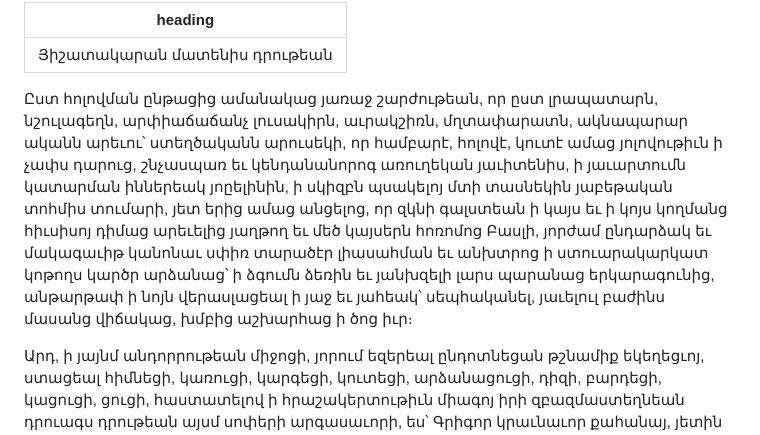
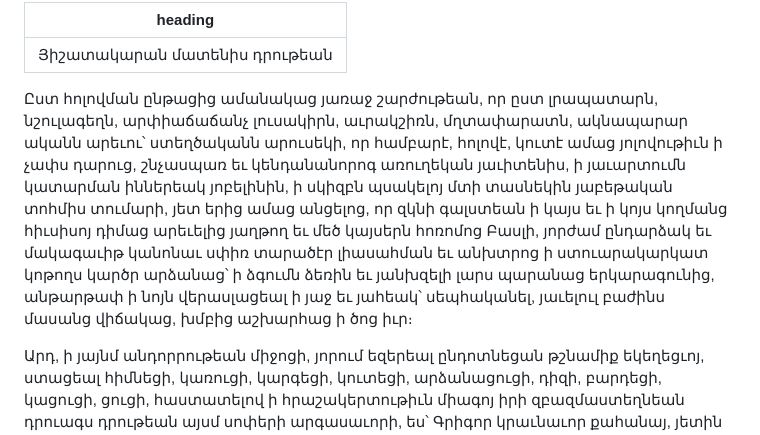
Before and after one commit to rubo/narek, a Markdown page: book/original/epilogue.md, the part around the change. GitHub-like rendering.

Commit message:
fix(book): correct typo in epilogue

```diff
--- a/book/original/epilogue.md
+++ b/book/original/epilogue.md
@@ -2,7 +2,7 @@
 heading: Յիշատակարան մատենիս դրութեան
 ---
 
-Ըստ հոլովման ընթացից ամանակաց յառաջ շարժութեան, որ ըստ լրապատարն, նշուլագեղն, արփիաճաճանչ լուսակիրն, աւրակշիռն, մղտափարատն, ակնապարար ականն արեւու՝ ստեղծականն արուսեկի, որ համբարէ, հոլովէ, կուտէ ամաց յոլովութիւն ի չափս դարուց, շնչասպառ եւ կենդանանորոգ առուղեկան յաւիտենիս, ի յաւարտումն կատարման իններեակ յոըելինին, ի սկիզբն պսակելոյ մտի տասնեկին յաբեթական տոհմիս տումարի, յետ երից ամաց անցելոց, որ զկնի գալստեան ի կայս եւ ի կոյս կողմանց հիւսիսոյ դիմաց արեւելից յաղթող եւ մեծ կայսերն հոռոմոց Բասլի, յորժամ ընդարձակ եւ մակագաւիթ կանոնաւ սփիռ տարածէր լիասահման եւ անխտրոց ի ստուարակարկատ կոթողս կարծր արձանաց՝ ի ձգումն ձեռին եւ յանխզելի լարս պարանաց երկարագունից, անթարթափ ի նոյն վերասլացեալ ի յաջ եւ յահեակ՝ սեպհականել, յաւելուլ բաժինս մասանց վիճակաց, խմբից աշխարհաց ի ծոց իւր։
+Ըստ հոլովման ընթացից ամանակաց յառաջ շարժութեան, որ ըստ լրապատարն, նշուլագեղն, արփիաճաճանչ լուսակիրն, աւրակշիռն, մղտափարատն, ակնապարար ականն արեւու՝ ստեղծականն արուսեկի, որ համբարէ, հոլովէ, կուտէ ամաց յոլովութիւն ի չափս դարուց, շնչասպառ եւ կենդանանորոգ առուղեկան յաւիտենիս, ի յաւարտումն կատարման իններեակ յոբելինին, ի սկիզբն պսակելոյ մտի տասնեկին յաբեթական տոհմիս տումարի, յետ երից ամաց անցելոց, որ զկնի գալստեան ի կայս եւ ի կոյս կողմանց հիւսիսոյ դիմաց արեւելից յաղթող եւ մեծ կայսերն հոռոմոց Բասլի, յորժամ ընդարձակ եւ մակագաւիթ կանոնաւ սփիռ տարածէր լիասահման եւ անխտրոց ի ստուարակարկատ կոթողս կարծր արձանաց՝ ի ձգումն ձեռին եւ յանխզելի լարս պարանաց երկարագունից, անթարթափ ի նոյն վերասլացեալ ի յաջ եւ յահեակ՝ սեպհականել, յաւելուլ բաժինս մասանց վիճակաց, խմբից աշխարհաց ի ծոց իւր։
 
 Արդ, ի յայնմ անդորրութեան միջոցի, յորում եզերեալ ընդոտնեցան թշնամիք եկեղեցւոյ, ստացեալ հիմնեցի, կառուցի, կարգեցի, կուտեցի, արձանացուցի, դիզի, բարդեցի, կացուցի, ցուցի, հաստատելով ի հրաշակերտութիւն միագոյ իրի զբազմաստեղնեան դրուագս դրութեան այսմ սոփերի արգասաւորի, ես՝ Գրիգոր կրաւնաւոր քահանայ, յետին բանահիւսաց եւ կրտսեր վարժապետաց, գործակցութեամբ եղբաւր իմոյ ընտրելոյ՝ Յովհաննէս կոչեցելոյ, Նարեկայ մեծափառ և բարձրապատիւ ուխտի վանականի, որք իբրեւ զմի մարմին բանական ի յերկուց առ մի կերպարան շինելոյ դիմաց կենցաղակցելով, ոչ միայն հարազատք, այլ եւ միաշունչք, միակրաւնք, համապատիւք, զուգահաւանք, ի քառից աչաց առ մի եւ նոյն շաւիղ խորհրդոյ տեսեալք։
 
```
